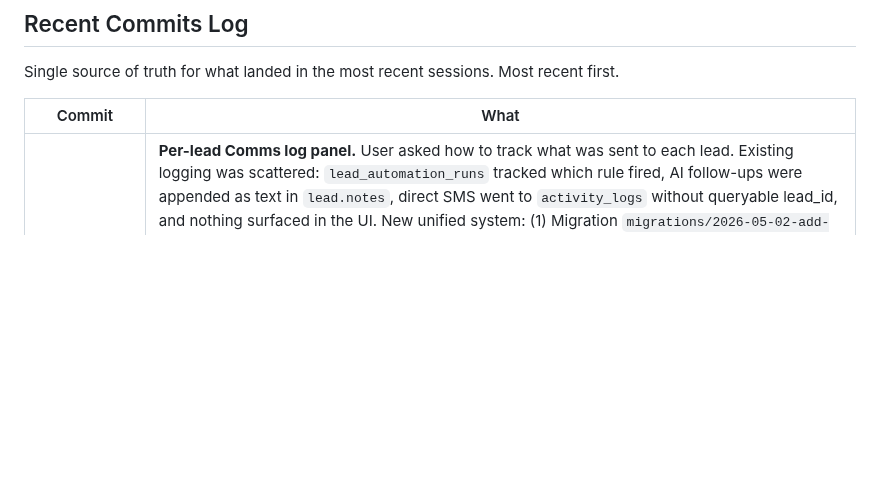
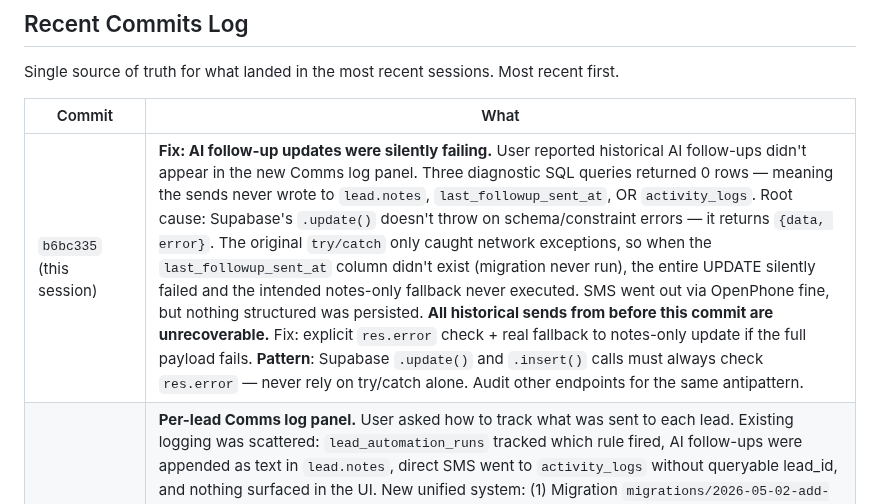
Before and after one commit to danekreisman/hnc-crm, a Markdown page: DEVELOPMENT_GUIDE.md, the part around the change. Drawn GitHub-style; blank space fills up the shorter version.

Commit message:
Document silent-fail fix

```diff
--- a/DEVELOPMENT_GUIDE.md
+++ b/DEVELOPMENT_GUIDE.md
@@ -483,6 +483,7 @@ Single source of truth for what landed in the most recent sessions. Most recent
 
 | Commit | What |
 |---|---|
+| `b6bc335` (this session) | **Fix: AI follow-up updates were silently failing.** User reported historical AI follow-ups didn't appear in the new Comms log panel. Three diagnostic SQL queries returned 0 rows — meaning the sends never wrote to `lead.notes`, `last_followup_sent_at`, OR `activity_logs`. Root cause: Supabase's `.update()` doesn't throw on schema/constraint errors — it returns `{data, error}`. The original `try/catch` only caught network exceptions, so when the `last_followup_sent_at` column didn't exist (migration never run), the entire UPDATE silently failed and the intended notes-only fallback never executed. SMS went out via OpenPhone fine, but nothing structured was persisted. **All historical sends from before this commit are unrecoverable.** Fix: explicit `res.error` check + real fallback to notes-only update if the full payload fails. **Pattern**: Supabase `.update()` and `.insert()` calls must always check `res.error` — never rely on try/catch alone. Audit other endpoints for the same antipattern. |
 | `cd442bb` (this session) | **Per-lead Comms log panel.** User asked how to track what was sent to each lead. Existing logging was scattered: `lead_automation_runs` tracked which rule fired, AI follow-ups were appended as text in `lead.notes`, direct SMS went to `activity_logs` without queryable lead_id, and nothing surfaced in the UI. New unified system: (1) Migration `migrations/2026-05-02-add-lead-comms-log.sql` creates `lead_comms_log` (lead_id, channel, kind ai_followup\|automation\|manual\|owner_alert\|auto_quote, content, subject, status sent\|failed\|skipped, error_message, source_label, sent_at). (2) `/api/lead-followup-send` writes a row per channel on every send. Best-effort — warns to console if migration hasn't run, never fails the request. (3) New `/api/lead-comms-log?leadId=X` endpoint combines `lead_comms_log` + `lead_automation_runs` (with rule name JOIN) into a chronological timeline, newest first, auth-gated. (4) Lead profile UI gets a "Comms log" panel below the action buttons. Each entry shows icon, source label, channel badge, status badge (FAILED in red), subject for email, content preview, Hawaii-time timestamp. Lazy-loads via `dataset.loadedFor`, has a Refresh button, auto-refreshes after a successful AI follow-up send. **Future improvement**: when automations are re-enabled, `run-automations.js` should also write to `lead_comms_log` when it sends SMS/email (currently only the run record exists). |
 | `86e0a4b` (this session) | **Fix: AI follow-up generate failed when AI returned JSON + extra prose.** User saw `Generation failed: AI response was not valid JSON: Unexpected non-whitespace character after JSON at position 248`. Cause: AI was returning valid JSON followed by commentary like "Note: I made this warm and Hawaiian." or an extra JSON object. My naive parser used `indexOf('{')` and `lastIndexOf('}')` which is brittle — picks up any closing brace including ones inside string values or in trailing content. Replaced with `_extractFirstJsonObject()` — walks forward from first `{`, tracks brace depth, string boundaries, and escape characters, returns the first syntactically balanced `{...}` block. Robust against preamble, postamble, multiple JSON objects, braces inside SMS text, and markdown fences. Also tightened the prompt's OUTPUT FORMAT directive to be strict: "The very first character of your response must be `{` and the very last character must be `}`." with explicit bans on "Here's the message:" preamble and "Note:" postamble. Better failure logging too — both raw and cleaned attempt logged on parse error. **Pattern**: any time a Vercel function asks an LLM for JSON, never use indexOf/lastIndexOf. Use a brace-depth tracker. Should be promoted to a shared utility next time another endpoint needs LLM JSON. |
 | `b070e67` (this session) | **Fix: AI follow-up failed with 'Unexpected token <' parse error.** User tested AI follow-up on themselves, got `Send failed: SMS error: Unexpected token "<", "<!doctype "... is not valid JSON`. Root cause: `lead-followup-send.js` used `process.env.VERCEL_URL` for the inter-function base URL — that points to the deployment-specific hostname which hits Vercel's deployment-protection auth wall and returns HTML. `JSON.parse` on HTML throws the cryptic error. Three fixes: (1) hardcoded `BASE_URL = 'https://hnc-crm.vercel.app'` to match the pattern in `run-automations.js` + `run-task-deadline-reminders.js` (production alias is stable and protection-exempt). (2) Fixed bogus `TIMEOUTS.QUO` reference (constant didn't exist; silently `\|\| 10000` fallback) — now uses `TIMEOUTS.OPENPHONE` = 8000 and `TIMEOUTS.RESEND` = 8000. (3) Hardened JSON parsing in both SMS and email branches: read body as `text()` first then try `JSON.parse`, throw clear `/api/X returned non-JSON (HTTP N): <preview>` message on failure so future debugging is easy. **Pattern**: any time a Vercel function calls another Vercel function via HTTP, hardcode `https://hnc-crm.vercel.app` (or the eventual custom domain) — never use `VERCEL_URL`. |
```
